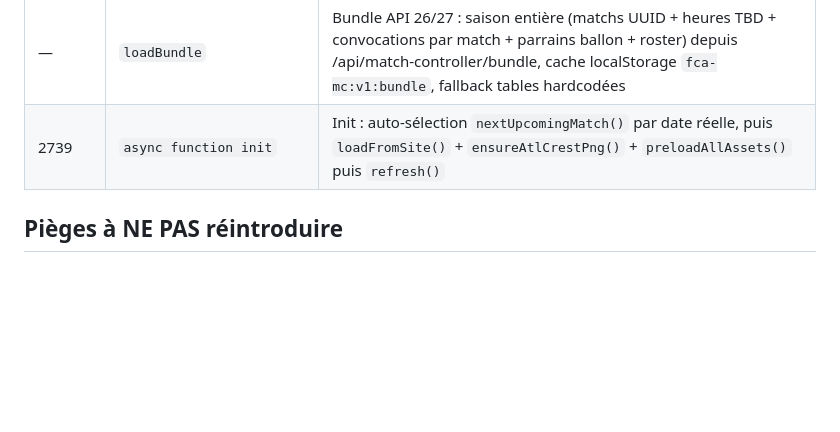
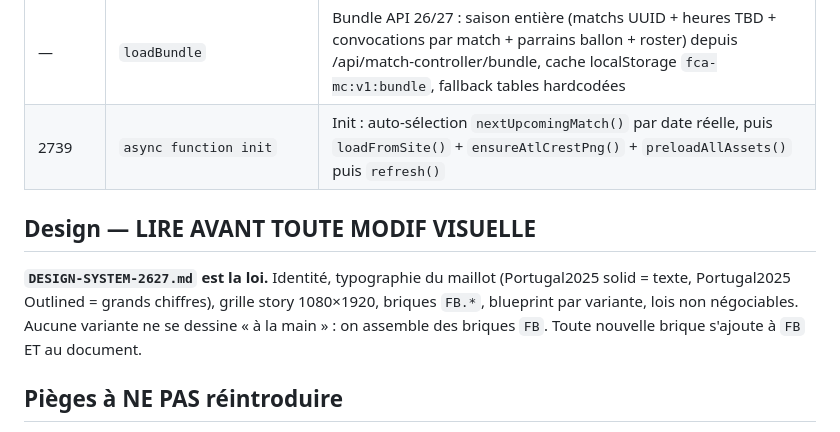
Before and after one commit to cristianovilasboas9/fca-match-controller, a Markdown page: CLAUDE.md, the part around the change. GitHub-like rendering; blank space fills up the shorter version.

Commit message:
docs: le design system 26/27 est la loi avant toute modif visuelle
Co-Authored-By: Claude Fable 5 <noreply@anthropic.com>

```diff
--- a/CLAUDE.md
+++ b/CLAUDE.md
@@ -85,6 +85,14 @@ until curl -sL "https://cristianovilasboas9.github.io/fca-match-controller/?v=$(
 | — | `loadBundle` | Bundle API 26/27 : saison entière (matchs UUID + heures TBD + convocations par match + parrains ballon + roster) depuis /api/match-controller/bundle, cache localStorage `fca-mc:v1:bundle`, fallback tables hardcodées |
 | 2739 | `async function init` | Init : auto-sélection `nextUpcomingMatch()` par date réelle, puis `loadFromSite()` + `ensureAtlCrestPng()` + `preloadAllAssets()` puis `refresh()` |
 
+## Design — LIRE AVANT TOUTE MODIF VISUELLE
+
+**`DESIGN-SYSTEM-2627.md` est la loi.** Identité, typographie du maillot
+(Portugal2025 solid = texte, Portugal2025 Outlined = grands chiffres), grille
+story 1080×1920, briques `FB.*`, blueprint par variante, lois non négociables.
+Aucune variante ne se dessine « à la main » : on assemble des briques `FB`.
+Toute nouvelle brique s'ajoute à `FB` ET au document.
+
 ## Pièges à NE PAS réintroduire
 
 1. **Photos `.webp` pas `.png`** — le site fc-atlantic-vevey.ch a migré tout en webp. Toute URL en `.png` dans ROSTER → 404 → fallback initiales. Toujours utiliser `.webp`.
```
